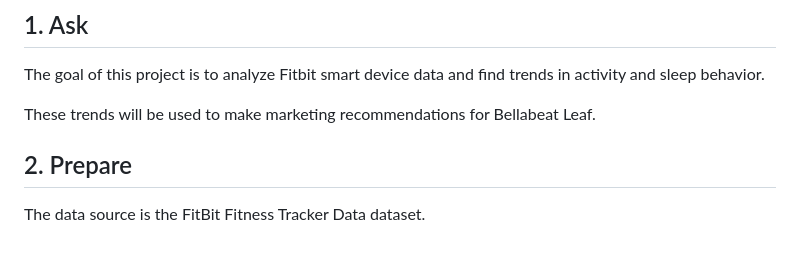
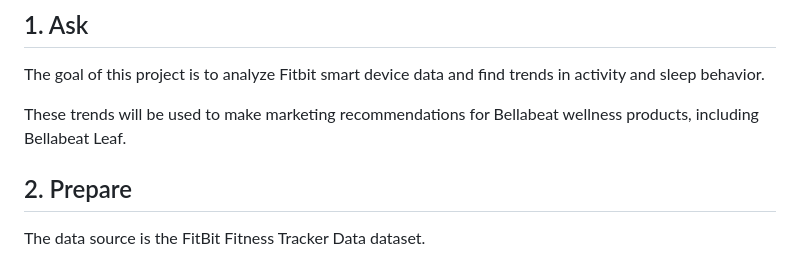
Before and after one commit to nastyaluziw-ux/nastya.lutsiv-data.github.io, a Markdown page: bellabeat-project/bellabeat-project/project_documentation.md, the part around the change. Rendered like a GitHub page.

```diff
--- a/bellabeat-project/bellabeat-project/project_documentation.md
+++ b/bellabeat-project/bellabeat-project/project_documentation.md
@@ -4,7 +4,7 @@
 
 The goal of this project is to analyze Fitbit smart device data and find trends in activity and sleep behavior.
 
-These trends will be used to make marketing recommendations for Bellabeat Leaf.
+These trends will be used to make marketing recommendations for Bellabeat wellness products, including Bellabeat Leaf.
 
 ## 2. Prepare
 
```
